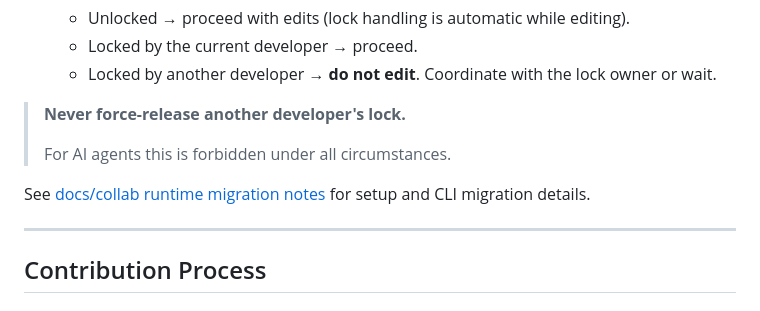
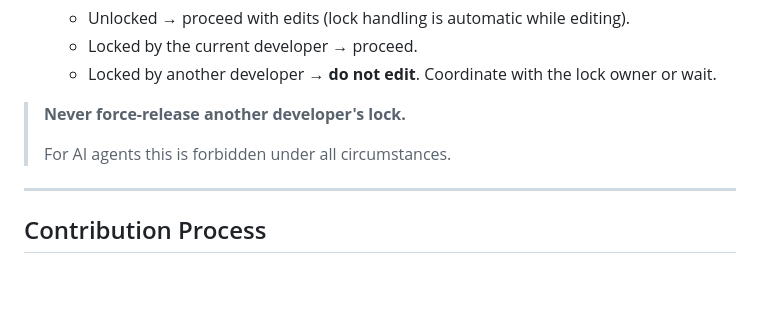
Before and after one commit to KirilMT/mockCMMS, a Markdown page: .github/CONTRIBUTING.md, the part around the change. GitHub-like rendering; blank space fills up the shorter version.

```diff
--- a/.github/CONTRIBUTING.md
+++ b/.github/CONTRIBUTING.md
@@ -457,8 +457,6 @@ This repository uses an installed `collab` file-locking runtime to prevent merge
 >
 > For AI agents this is forbidden under all circumstances.
 
-See [docs/collab runtime migration notes](../docs/collab_runtime_migration_notes.md) for setup and CLI migration details.
-
 ---
 
 ## Contribution Process
```
Also changed, not shown: README.md (+0 -2 lines).
